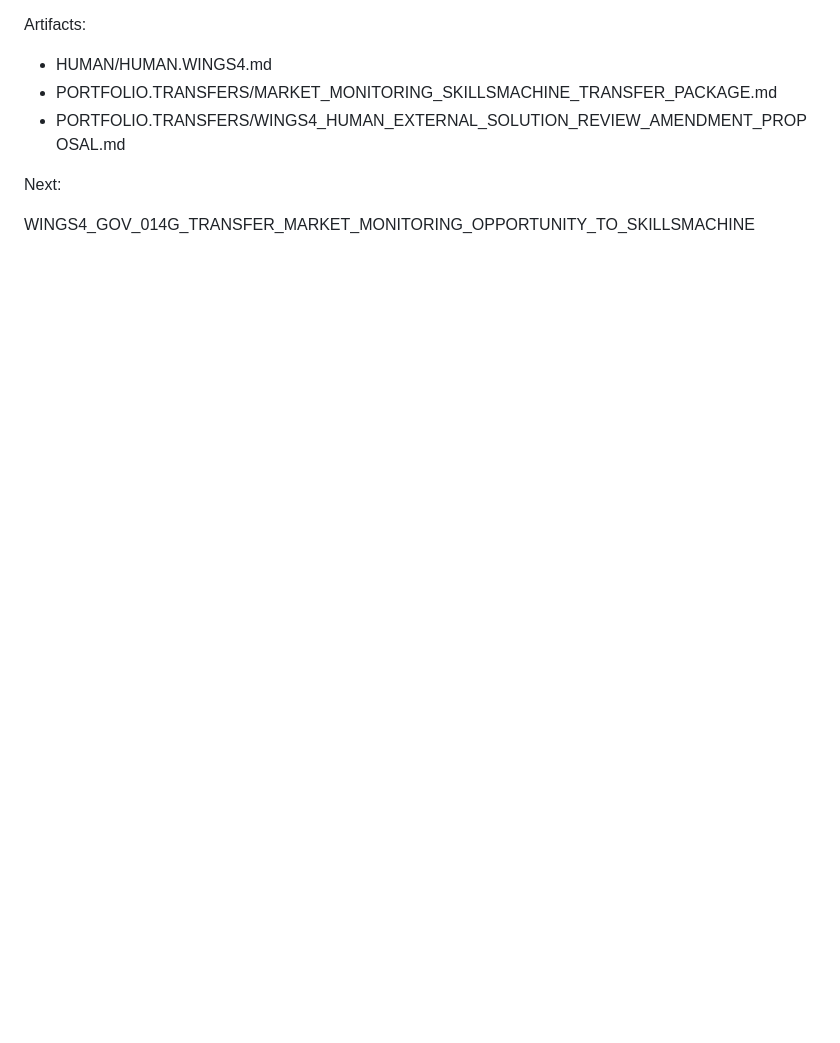
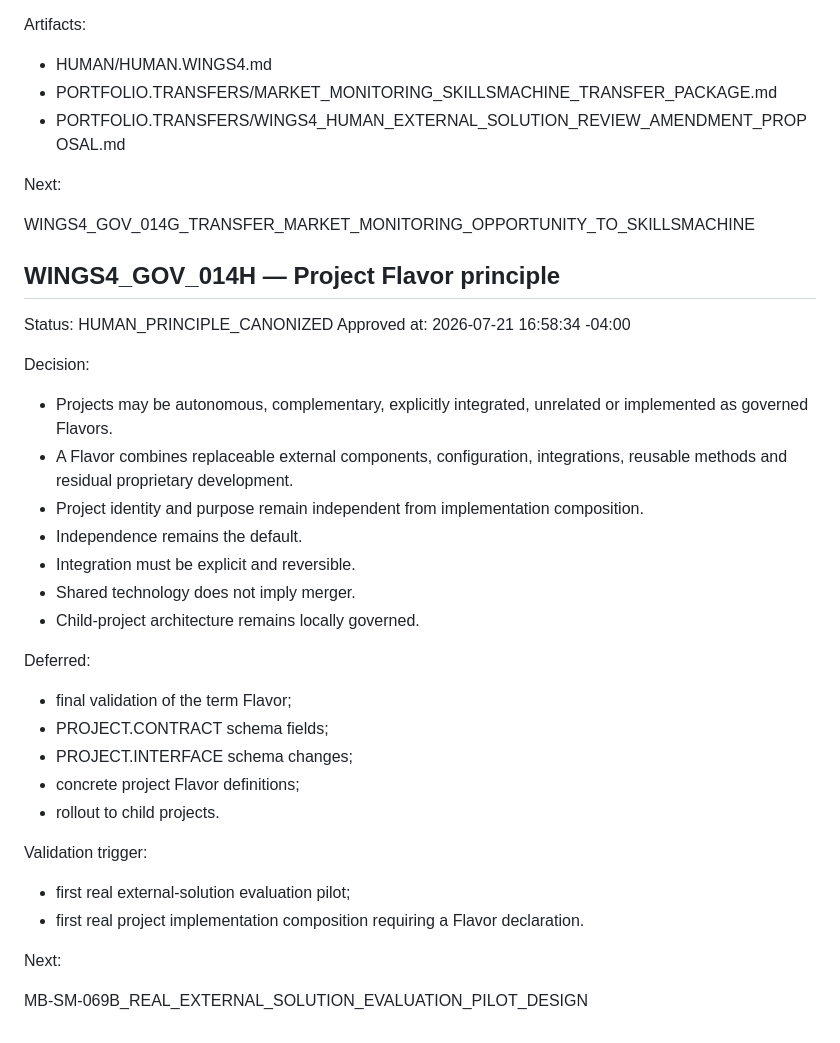
Before and after one commit to PSM44/wings4.0, a Markdown page: MIGRATION.BACKLOG.md, the part around the change. Rendered like a GitHub page; blank space fills up the shorter version.

```diff
--- a/MIGRATION.BACKLOG.md
+++ b/MIGRATION.BACKLOG.md
@@ -491,3 +491,35 @@ Artifacts:
 Next:
 
 WINGS4_GOV_014G_TRANSFER_MARKET_MONITORING_OPPORTUNITY_TO_SKILLSMACHINE
+
+## WINGS4_GOV_014H — Project Flavor principle
+
+Status: HUMAN_PRINCIPLE_CANONIZED
+Approved at: 2026-07-21 16:58:34 -04:00
+
+Decision:
+
+- Projects may be autonomous, complementary, explicitly integrated, unrelated or implemented as governed Flavors.
+- A Flavor combines replaceable external components, configuration, integrations, reusable methods and residual proprietary development.
+- Project identity and purpose remain independent from implementation composition.
+- Independence remains the default.
+- Integration must be explicit and reversible.
+- Shared technology does not imply merger.
+- Child-project architecture remains locally governed.
+
+Deferred:
+
+- final validation of the term Flavor;
+- PROJECT.CONTRACT schema fields;
+- PROJECT.INTERFACE schema changes;
+- concrete project Flavor definitions;
+- rollout to child projects.
+
+Validation trigger:
+
+- first real external-solution evaluation pilot;
+- first real project implementation composition requiring a Flavor declaration.
+
+Next:
+
+MB-SM-069B_REAL_EXTERNAL_SOLUTION_EVALUATION_PILOT_DESIGN
```
Also changed, not shown: 00_STATE/BATON.WINGS4.ACTIVE.md (+11 -0 lines), HUMAN/HUMAN.WINGS4.md (+30 -0 lines).
